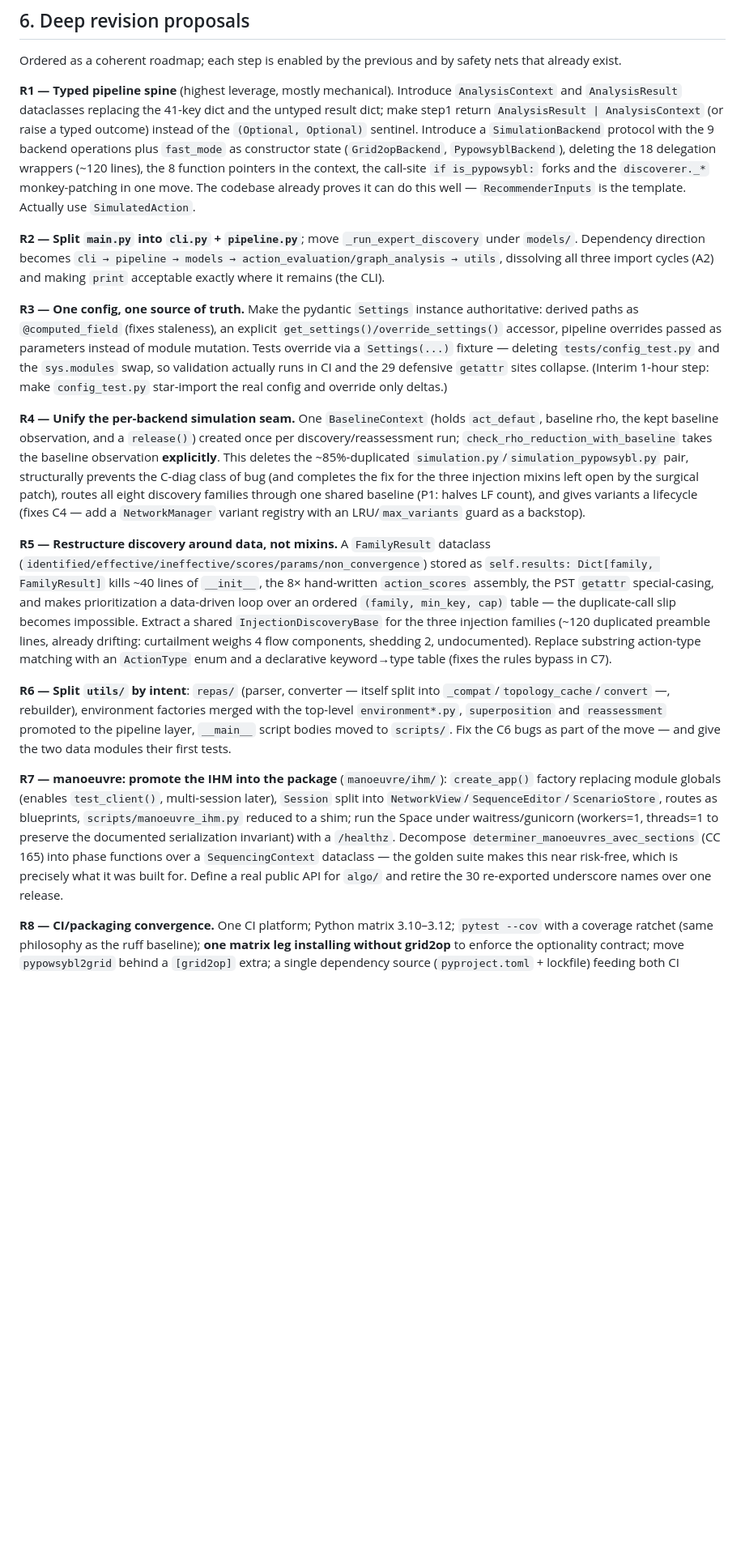
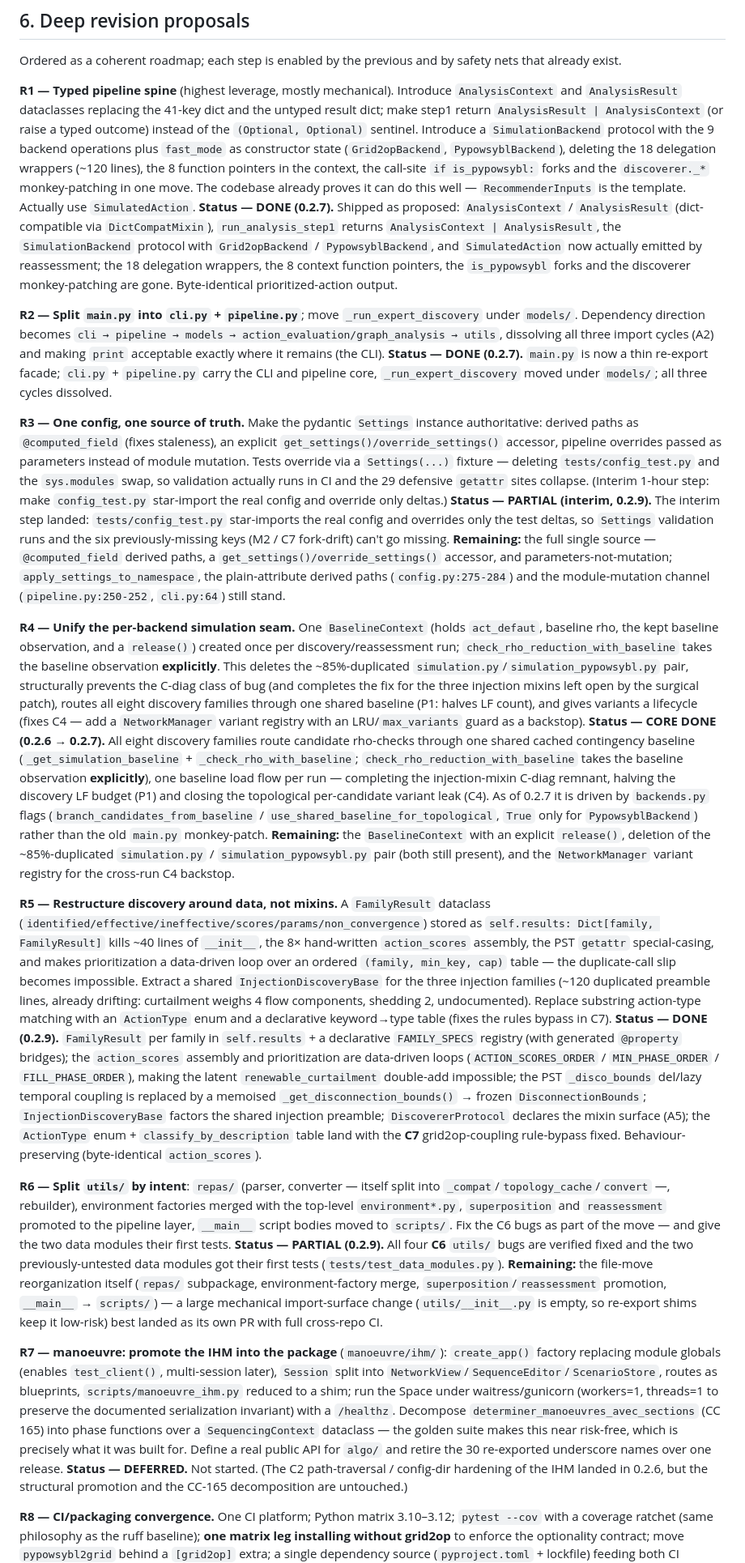
Before and after one commit to marota/Expert_op4grid_recommender, a Markdown page: docs/reviews/2026-07_full_code_review.md, the part around one of its changes. Shown at 81% size. GitHub-like rendering; blank space fills up the shorter version.

```diff
--- a/docs/reviews/2026-07_full_code_review.md
+++ b/docs/reviews/2026-07_full_code_review.md
@@ -282,17 +265,24 @@ Ordered as a coherent roadmap; each step is enabled by the previous and by safet
 
 **R1 — Typed pipeline spine** (highest leverage, mostly mechanical).
 Introduce `AnalysisContext` and `AnalysisResult` dataclasses replacing the 41-key dict and the untyped result dict; make step1 return `AnalysisResult | AnalysisContext` (or raise a typed outcome) instead of the `(Optional, Optional)` sentinel. Introduce a `SimulationBackend` protocol with the 9 backend operations plus `fast_mode` as constructor state (`Grid2opBackend`, `PypowsyblBackend`), deleting the 18 delegation wrappers (~120 lines), the 8 function pointers in the context, the call-site `if is_pypowsybl:` forks and the `discoverer._*` monkey-patching in one move. The codebase already proves it can do this well — `RecommenderInputs` is the template. Actually use `SimulatedAction`.
+**Status — DONE (0.2.7).** Shipped as proposed: `AnalysisContext` / `AnalysisResult` (dict-compatible via `DictCompatMixin`), `run_analysis_step1` returns `AnalysisContext | AnalysisResult`, the `SimulationBackend` protocol with `Grid2opBackend` / `PypowsyblBackend`, and `SimulatedAction` now actually emitted by reassessment; the 18 delegation wrappers, the 8 context function pointers, the `is_pypowsybl` forks and the discoverer monkey-patching are gone. Byte-identical prioritized-action output.
 
 **R2 — Split `main.py` into `cli.py` + `pipeline.py`**; move `_run_expert_discovery` under `models/`. Dependency direction becomes `cli → pipeline → models → action_evaluation/graph_analysis → utils`, dissolving all three import cycles (A2) and making `print` acceptable exactly where it remains (the CLI).
+**Status — DONE (0.2.7).** `main.py` is now a thin re-export facade; `cli.py` + `pipeline.py` carry the CLI and pipeline core, `_run_expert_discovery` moved under `models/`; all three cycles dissolved.
 
 **R3 — One config, one source of truth.** Make the pydantic `Settings` instance authoritative: derived paths as `@computed_field` (fixes staleness), an explicit `get_settings()/override_settings()` accessor, pipeline overrides passed as parameters instead of module mutation. Tests override via a `Settings(...)` fixture — deleting `tests/config_test.py` and the `sys.modules` swap, so validation actually runs in CI and the 29 defensive `getattr` sites collapse. (Interim 1-hour step: make `config_test.py` star-import the real config and override only deltas.)
+**Status — PARTIAL (interim, 0.2.9).** The interim step landed: `tests/config_test.py` star-imports the real config and overrides only the test deltas, so `Settings` validation runs and the six previously-missing keys (M2 / C7 fork-drift) can't go missing. **Remaining:** the full single source — `@computed_field` derived paths, a `get_settings()/override_settings()` accessor, and parameters-not-mutation; `apply_settings_to_namespace`, the plain-attribute derived paths (`config.py:275-284`) and the module-mutation channel (`pipeline.py:250-252`, `cli.py:64`) still stand.
 
 **R4 — Unify the per-backend simulation seam.** One `BaselineContext` (holds `act_defaut`, baseline rho, the kept baseline observation, and a `release()`) created once per discovery/reassessment run; `check_rho_reduction_with_baseline` takes the baseline observation **explicitly**. This deletes the ~85%-duplicated `simulation.py`/`simulation_pypowsybl.py` pair, structurally prevents the C-diag class of bug (and completes the fix for the three injection mixins left open by the surgical patch), routes all eight discovery families through one shared baseline (P1: halves LF count), and gives variants a lifecycle (fixes C4 — add a `NetworkManager` variant registry with an LRU/`max_variants` guard as a backstop).
+**Status — CORE DONE (0.2.6 → 0.2.7).** All eight discovery families route candidate rho-checks through one shared cached contingency baseline (`_get_simulation_baseline` + `_check_rho_with_baseline`; `check_rho_reduction_with_baseline` takes the baseline observation **explicitly**), one baseline load flow per run — completing the injection-mixin C-diag remnant, halving the discovery LF budget (P1) and closing the topological per-candidate variant leak (C4). As of 0.2.7 it is driven by `backends.py` flags (`branch_candidates_from_baseline` / `use_shared_baseline_for_topological`, `True` only for `PypowsyblBackend`) rather than the old `main.py` monkey-patch. **Remaining:** the `BaselineContext` with an explicit `release()`, deletion of the ~85%-duplicated `simulation.py` / `simulation_pypowsybl.py` pair (both still present), and the `NetworkManager` variant registry for the cross-run C4 backstop.
 
 **R5 — Restructure discovery around data, not mixins.** A `FamilyResult` dataclass (`identified/effective/ineffective/scores/params/non_convergence`) stored as `self.results: Dict[family, FamilyResult]` kills ~40 lines of `__init__`, the 8× hand-written `action_scores` assembly, the PST `getattr` special-casing, and makes prioritization a data-driven loop over an ordered `(family, min_key, cap)` table — the duplicate-call slip becomes impossible. Extract a shared `InjectionDiscoveryBase` for the three injection families (~120 duplicated preamble lines, already drifting: curtailment weighs 4 flow components, shedding 2, undocumented). Replace substring action-type matching with an `ActionType` enum and a declarative keyword→type table (fixes the rules bypass in C7).
+**Status — DONE (0.2.9).** `FamilyResult` per family in `self.results` + a declarative `FAMILY_SPECS` registry (with generated `@property` bridges); the `action_scores` assembly and prioritization are data-driven loops (`ACTION_SCORES_ORDER` / `MIN_PHASE_ORDER` / `FILL_PHASE_ORDER`), making the latent `renewable_curtailment` double-add impossible; the PST `_disco_bounds` del/lazy temporal coupling is replaced by a memoised `_get_disconnection_bounds()` → frozen `DisconnectionBounds`; `InjectionDiscoveryBase` factors the shared injection preamble; `DiscovererProtocol` declares the mixin surface (A5); the `ActionType` enum + `classify_by_description` table land with the **C7** grid2op-coupling rule-bypass fixed. Behaviour-preserving (byte-identical `action_scores`).
 
 **R6 — Split `utils/` by intent**: `repas/` (parser, converter — itself split into `_compat`/`topology_cache`/`convert` —, rebuilder), environment factories merged with the top-level `environment*.py`, `superposition` and `reassessment` promoted to the pipeline layer, `__main__` script bodies moved to `scripts/`. Fix the C6 bugs as part of the move — and give the two data modules their first tests.
+**Status — PARTIAL (0.2.9).** All four **C6** `utils/` bugs are verified fixed and the two previously-untested data modules got their first tests (`tests/test_data_modules.py`). **Remaining:** the file-move reorganization itself (`repas/` subpackage, environment-factory merge, `superposition`/`reassessment` promotion, `__main__` → `scripts/`) — a large mechanical import-surface change (`utils/__init__.py` is empty, so re-export shims keep it low-risk) best landed as its own PR with full cross-repo CI.
 
 **R7 — manoeuvre: promote the IHM into the package** (`manoeuvre/ihm/`): `create_app()` factory replacing module globals (enables `test_client()`, multi-session later), `Session` split into `NetworkView`/`SequenceEditor`/`ScenarioStore`, routes as blueprints, `scripts/manoeuvre_ihm.py` reduced to a shim; run the Space under waitress/gunicorn (workers=1, threads=1 to preserve the documented serialization invariant) with a `/healthz`. Decompose `determiner_manoeuvres_avec_sections` (CC 165) into phase functions over a `SequencingContext` dataclass — the golden suite makes this near risk-free, which is precisely what it was built for. Define a real public API for `algo/` and retire the 30 re-exported underscore names over one release.
+**Status — DEFERRED.** Not started. (The C2 path-traversal / config-dir hardening of the IHM landed in 0.2.6, but the structural promotion and the CC-165 decomposition are untouched.)
 
 **R8 — CI/packaging convergence.** One CI platform; Python matrix 3.10–3.12; `pytest --cov` with a coverage ratchet (same philosophy as the ruff baseline); **one matrix leg installing without grid2op** to enforce the optionality contract; move `pypowsybl2grid` behind a `[grid2op]` extra; a single dependency source (`pyproject.toml` + lockfile) feeding both CI configs. Replace the site-packages file patch with a vendored backend subclass and upstream the fix.
```
Also changed, not shown: other parts of docs/reviews/2026-07_full_code_review.md (+41 -55 lines).
